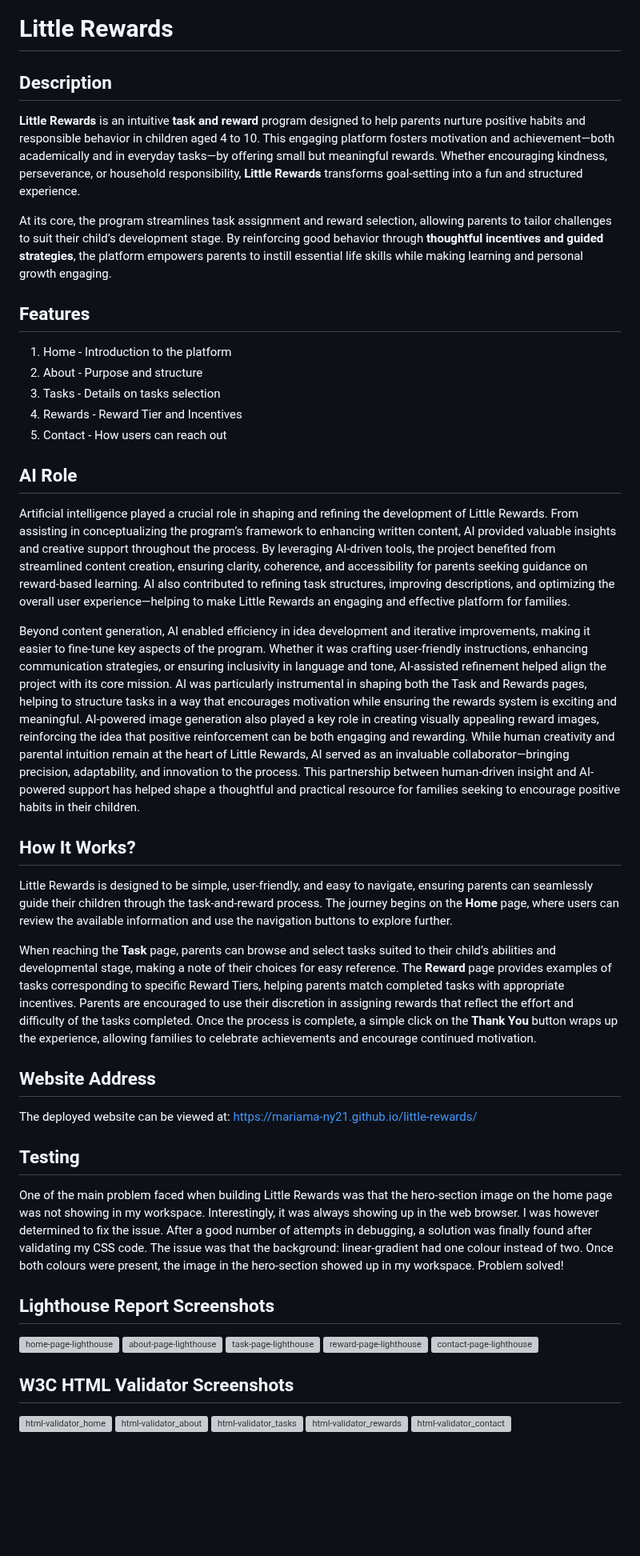
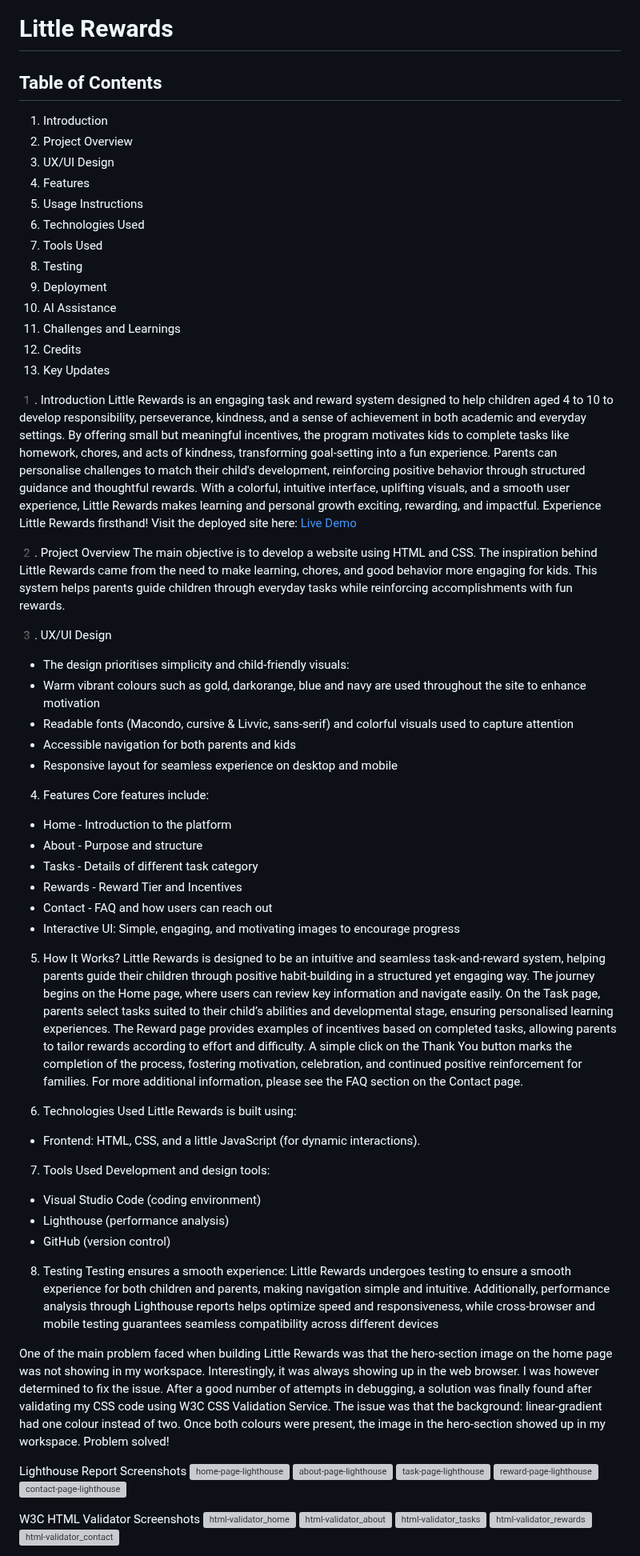
Before and after one commit to Mariama-ny21/little-rewards, a Markdown page: README.md, the part around one of its changes. Shown at 80% size. Drawn GitHub-style; blank space fills up the shorter version; grey boxes are pictures that could not be loaded.

```diff
--- a/README.md
+++ b/README.md
@@ -1,42 +1,69 @@
 # Little Rewards
 
-## Description
-**Little Rewards** is an intuitive **task and reward** program designed to help parents nurture positive habits and responsible behavior in children aged 4 to 10. This engaging platform fosters motivation and achievement—both academically and in everyday tasks—by offering small but meaningful rewards. Whether encouraging kindness, perseverance, or household responsibility, **Little Rewards** transforms goal-setting into a fun and structured experience.
+## Table of Contents
+1. Introduction
+2. Project Overview
+3. UX/UI Design
+4. Features
+5. Usage Instructions
+6. Technologies Used
+7. Tools Used
+8. Testing
+9. Deployment
+10. AI Assistance
+11. Challenges and Learnings
+12. Credits
+13. Key Updates
 
-At its core, the program streamlines task assignment and reward selection, allowing parents to tailor challenges to suit their child’s development stage. By reinforcing good behavior through **thoughtful incentives and guided strategies**, the platform empowers parents to instill essential life skills while making learning and personal growth engaging.
+1️. Introduction
+Little Rewards is an engaging task and reward system designed to help children aged 4 to 10 to develop responsibility, perseverance, kindness, and a sense of achievement in both academic and everyday settings. By offering small but meaningful incentives, the program motivates kids to complete tasks like homework, chores, and acts of kindness, transforming goal-setting into a fun experience. Parents can personalise challenges to match their child's development, reinforcing positive behavior through structured guidance and thoughtful rewards. With a colorful, intuitive interface, uplifting visuals, and a smooth user experience, Little Rewards makes learning and personal growth exciting, rewarding, and impactful. Experience Little Rewards firsthand! Visit the deployed site here: [Live Demo](https://mariama-ny21.github.io/little-rewards)
 
-## Features
-1. Home - Introduction to the platform
-2. About - Purpose and structure
-3. Tasks - Details on tasks selection
-4. Rewards - Reward Tier and Incentives
-5. Contact - How users can reach out
+2️. Project Overview
+The main objective is to develop a website using HTML and CSS. The inspiration behind Little Rewards came from the need to make learning, chores, and good behavior more engaging for kids. This system helps parents guide children through everyday tasks while reinforcing accomplishments with fun rewards.
 
-## AI Role
-Artificial intelligence played a crucial role in shaping and refining the development of Little Rewards. From assisting in conceptualizing the program’s framework to enhancing written content, AI provided valuable insights and creative support throughout the process. By leveraging AI-driven tools, the project benefited from streamlined content creation, ensuring clarity, coherence, and accessibility for parents seeking guidance on reward-based learning. AI also contributed to refining task structures, improving descriptions, and optimizing the overall user experience—helping to make Little Rewards an engaging and effective platform for families.
+3️. UX/UI Design
+- The design prioritises simplicity and child-friendly visuals:
+- Warm vibrant colours such as gold, darkorange, blue and navy are used throughout the site to enhance motivation
+- Readable fonts (Macondo, cursive & Livvic, sans-serif) and colorful visuals used to capture attention
+- Accessible navigation for both parents and kids
+- Responsive layout for seamless experience on desktop and mobile
 
-Beyond content generation, AI enabled efficiency in idea development and iterative improvements, making it easier to fine-tune key aspects of the program. Whether it was crafting user-friendly instructions, enhancing communication strategies, or ensuring inclusivity in language and tone, AI-assisted refinement helped align the project with its core mission. AI was particularly instrumental in shaping both the Task and Rewards pages, helping to structure tasks in a way that encourages motivation while ensuring the rewards system is exciting and meaningful. AI-powered image generation also played a key role in creating visually appealing reward images, reinforcing the idea that positive reinforcement can be both engaging and rewarding. While human creativity and parental intuition remain at the heart of Little Rewards, AI served as an invaluable collaborator—bringing precision, adaptability, and innovation to the process. This partnership between human-driven insight and AI-powered support has helped shape a thoughtful and practical resource for families seeking to encourage positive habits in their children.
+4. Features
+Core features include:
+- Home - Introduction to the platform
+- About - Purpose and structure
+- Tasks - Details of different task category
+- Rewards - Reward Tier and Incentives
+- Contact - FAQ and how users can reach out
+- Interactive UI: Simple, engaging, and motivating images to encourage progress
 
-## How It Works?
-Little Rewards is designed to be simple, user-friendly, and easy to navigate, ensuring parents can seamlessly guide their children through the task-and-reward process. The journey begins on the **Home** page, where users can review the available information and use the navigation buttons to explore further.
+5. How It Works?
+Little Rewards is designed to be an intuitive and seamless task-and-reward system, helping parents guide their children through positive habit-building in a structured yet engaging way. The journey begins on the Home page, where users can review key information and navigate easily. On the Task page, parents select tasks suited to their child’s abilities and developmental stage, ensuring personalised learning experiences. The Reward page provides examples of incentives based on completed tasks, allowing parents to tailor rewards according to effort and difficulty. A simple click on the Thank You button marks the completion of the process, fostering motivation, celebration, and continued positive reinforcement for families. For more additional information, please see the FAQ section on the Contact page.
 
-When reaching the **Task** page, parents can browse and select tasks suited to their child’s abilities and developmental stage, making a note of their choices for easy reference. The **Reward** page provides examples of tasks corresponding to specific Reward Tiers, helping parents match completed tasks with appropriate incentives. Parents are encouraged to use their discretion in assigning rewards that reflect the effort and difficulty of the tasks completed. Once the process is complete, a simple click on the **Thank You** button wraps up the experience, allowing families to celebrate achievements and encourage continued motivation.
+6. Technologies Used
+Little Rewards is built using:
+- Frontend: HTML, CSS, and a little JavaScript (for dynamic interactions).
 
-## Website Address
-The deployed website can be viewed at: https://mariama-ny21.github.io/little-rewards/
+7. Tools Used
+Development and design tools:
+- Visual Studio Code (coding environment)
+- Lighthouse (performance analysis)
+- GitHub (version control)
 
-## Testing
-One of the main problem faced when building Little Rewards was that the hero-section image on the home page was not showing in my workspace. Interestingly, it was always showing up in the web browser. I was however determined to fix the issue. After a good number of attempts in debugging, a solution was finally found after validating my CSS code. The issue was that the background: linear-gradient had one colour instead of two. Once both colours were present, the image in the hero-section showed up in my workspace. Problem solved!
+8. Testing
+Testing ensures a smooth experience:
+Little Rewards undergoes testing to ensure a smooth experience for both children and parents, making navigation simple and intuitive. Additionally, performance analysis through Lighthouse reports helps optimize speed and responsiveness, while cross-browser and mobile testing guarantees seamless compatibility across different devices
 
-## Lighthouse Report Screenshots
-![home-page-lighthouse](https://github.com/user-attachments/assets/1e0414a3-05d1-4ca2-b736-40c7b9882800)
+One of the main problem faced when building Little Rewards was that the hero-section image on the home page was not showing in my workspace. Interestingly, it was always showing up in the web browser. I was however determined to fix the issue. After a good number of attempts in debugging, a solution was finally found after validating my CSS code using W3C CSS Validation Service. The issue was that the background: linear-gradient had one colour instead of two. Once both colours were present, the image in the hero-section showed up in my workspace. Problem solved!
+
+Lighthouse Report Screenshots
+![home-page-lighthouse](https://github.com/user-attachments/assets/244d4037-e952-47d5-be9f-28968417cd57)
 ![about-page-lighthouse](https://github.com/user-attachments/assets/c04639c4-5889-4354-99ef-4abb1a50d017)
 ![task-page-lighthouse](https://github.com/user-attachments/assets/5c9ddd6e-a4a4-4bda-9962-67de79d2a10b)
 ![reward-page-lighthouse](https://github.com/user-attachments/assets/f8b6ffb1-f7a1-4f36-9837-d00b2f6cdb25)
 ![contact-page-lighthouse](https://github.com/user-attachments/assets/b8c53686-f452-4df3-9fd6-11074928814d)
 
-
-## W3C HTML Validator Screenshots
+W3C HTML Validator Screenshots
 ![html-validator_home](https://github.com/user-attachments/assets/2372c6ce-01d8-49bb-8084-b0c283855b21)
 ![html-validator_about](https://github.com/user-attachments/assets/fc8ba905-c5eb-4e18-a882-2f9a1ebe83a2)
 ![html-validator_tasks](https://github.com/user-attachments/assets/53096ead-7140-4af7-8f4b-ffd4a746b9fb)
```
Also changed, not shown: other parts of README.md (+33 -16 lines).
